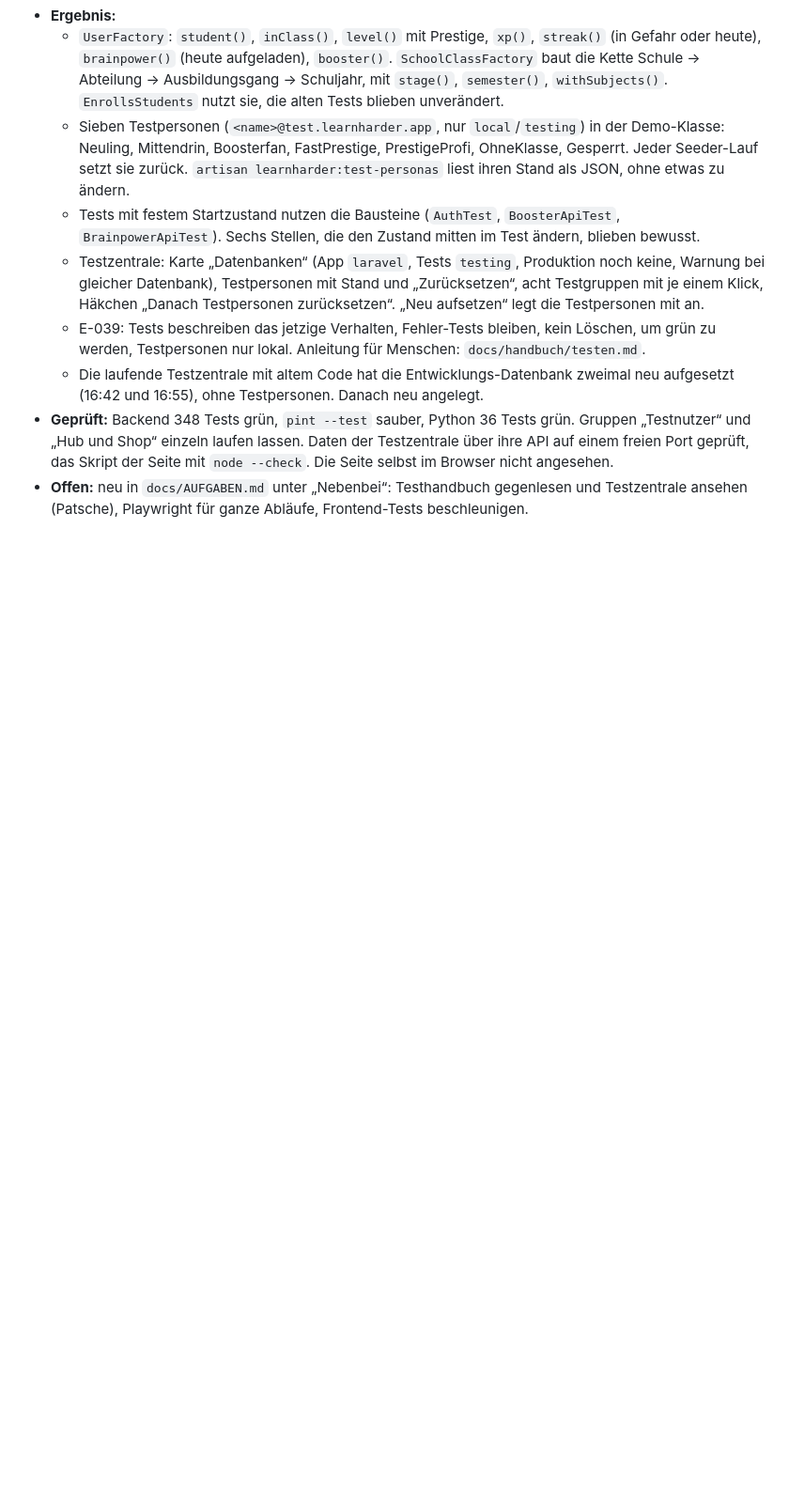
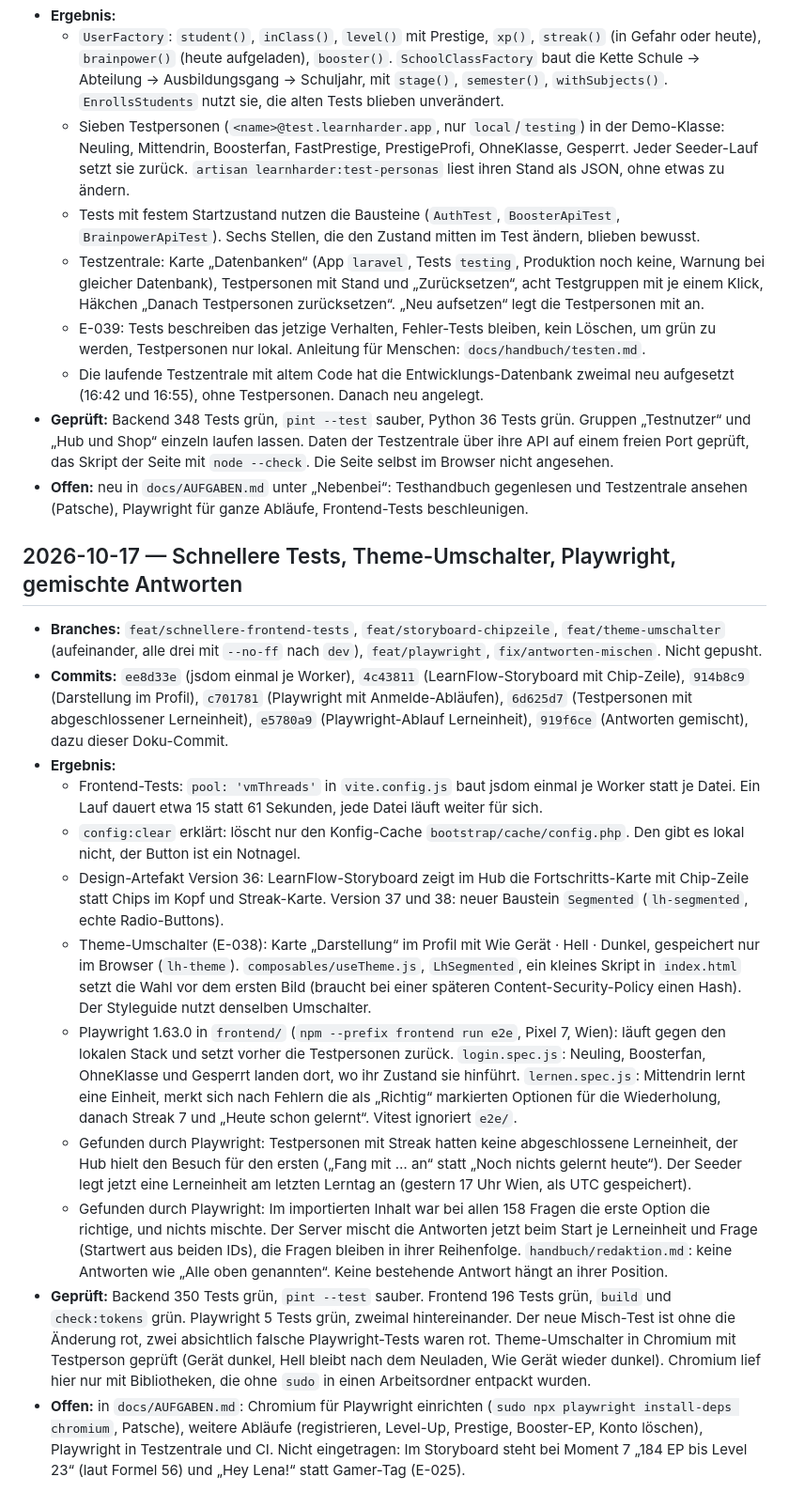
Before and after one commit to patsche387421/learnharder, a Markdown page: agent/SESSION_REPORT.md, the part around the change. Shown at 94% size. Rendered like a GitHub page; blank space fills up the shorter version.

Commit message:
docs: Session-Report Testen, Theme-Umschalter und Playwright

```diff
--- a/agent/SESSION_REPORT.md
+++ b/agent/SESSION_REPORT.md
@@ -470,3 +470,18 @@ V1-Protokoll: `_archiv/agent/SESSION_REPORT.md` und `SESSION_REPORT_ARCHIVE.md`.
   - Die laufende Testzentrale mit altem Code hat die Entwicklungs-Datenbank zweimal neu aufgesetzt (16:42 und 16:55), ohne Testpersonen. Danach neu angelegt.
 - **Geprüft:** Backend 348 Tests grün, `pint --test` sauber, Python 36 Tests grün. Gruppen „Testnutzer“ und „Hub und Shop“ einzeln laufen lassen. Daten der Testzentrale über ihre API auf einem freien Port geprüft, das Skript der Seite mit `node --check`. Die Seite selbst im Browser nicht angesehen.
 - **Offen:** neu in `docs/AUFGABEN.md` unter „Nebenbei“: Testhandbuch gegenlesen und Testzentrale ansehen (Patsche), Playwright für ganze Abläufe, Frontend-Tests beschleunigen.
+
+## 2026-10-17 — Schnellere Tests, Theme-Umschalter, Playwright, gemischte Antworten
+
+- **Branches:** `feat/schnellere-frontend-tests`, `feat/storyboard-chipzeile`, `feat/theme-umschalter` (aufeinander, alle drei mit `--no-ff` nach `dev`), `feat/playwright`, `fix/antworten-mischen`. Nicht gepusht.
+- **Commits:** `ee8d33e` (jsdom einmal je Worker), `4c43811` (LearnFlow-Storyboard mit Chip-Zeile), `914b8c9` (Darstellung im Profil), `c701781` (Playwright mit Anmelde-Abläufen), `6d625d7` (Testpersonen mit abgeschlossener Lerneinheit), `e5780a9` (Playwright-Ablauf Lerneinheit), `919f6ce` (Antworten gemischt), dazu dieser Doku-Commit.
+- **Ergebnis:**
+  - Frontend-Tests: `pool: 'vmThreads'` in `vite.config.js` baut jsdom einmal je Worker statt je Datei. Ein Lauf dauert etwa 15 statt 61 Sekunden, jede Datei läuft weiter für sich.
+  - `config:clear` erklärt: löscht nur den Konfig-Cache `bootstrap/cache/config.php`. Den gibt es lokal nicht, der Button ist ein Notnagel.
+  - Design-Artefakt Version 36: LearnFlow-Storyboard zeigt im Hub die Fortschritts-Karte mit Chip-Zeile statt Chips im Kopf und Streak-Karte. Version 37 und 38: neuer Baustein `Segmented` (`lh-segmented`, echte Radio-Buttons).
+  - Theme-Umschalter (E-038): Karte „Darstellung“ im Profil mit Wie Gerät · Hell · Dunkel, gespeichert nur im Browser (`lh-theme`). `composables/useTheme.js`, `LhSegmented`, ein kleines Skript in `index.html` setzt die Wahl vor dem ersten Bild (braucht bei einer späteren Content-Security-Policy einen Hash). Der Styleguide nutzt denselben Umschalter.
+  - Playwright 1.63.0 in `frontend/` (`npm --prefix frontend run e2e`, Pixel 7, Wien): läuft gegen den lokalen Stack und setzt vorher die Testpersonen zurück. `login.spec.js`: Neuling, Boosterfan, OhneKlasse und Gesperrt landen dort, wo ihr Zustand sie hinführt. `lernen.spec.js`: Mittendrin lernt eine Einheit, merkt sich nach Fehlern die als „Richtig“ markierten Optionen für die Wiederholung, danach Streak 7 und „Heute schon gelernt“. Vitest ignoriert `e2e/`.
+  - Gefunden durch Playwright: Testpersonen mit Streak hatten keine abgeschlossene Lerneinheit, der Hub hielt den Besuch für den ersten („Fang mit … an“ statt „Noch nichts gelernt heute“). Der Seeder legt jetzt eine Lerneinheit am letzten Lerntag an (gestern 17 Uhr Wien, als UTC gespeichert).
+  - Gefunden durch Playwright: Im importierten Inhalt war bei allen 158 Fragen die erste Option die richtige, und nichts mischte. Der Server mischt die Antworten jetzt beim Start je Lerneinheit und Frage (Startwert aus beiden IDs), die Fragen bleiben in ihrer Reihenfolge. `handbuch/redaktion.md`: keine Antworten wie „Alle oben genannten“. Keine bestehende Antwort hängt an ihrer Position.
+- **Geprüft:** Backend 350 Tests grün, `pint --test` sauber. Frontend 196 Tests grün, `build` und `check:tokens` grün. Playwright 5 Tests grün, zweimal hintereinander. Der neue Misch-Test ist ohne die Änderung rot, zwei absichtlich falsche Playwright-Tests waren rot. Theme-Umschalter in Chromium mit Testperson geprüft (Gerät dunkel, Hell bleibt nach dem Neuladen, Wie Gerät wieder dunkel). Chromium lief hier nur mit Bibliotheken, die ohne `sudo` in einen Arbeitsordner entpackt wurden.
+- **Offen:** in `docs/AUFGABEN.md`: Chromium für Playwright einrichten (`sudo npx playwright install-deps chromium`, Patsche), weitere Abläufe (registrieren, Level-Up, Prestige, Booster-EP, Konto löschen), Playwright in Testzentrale und CI. Nicht eingetragen: Im Storyboard steht bei Moment 7 „184 EP bis Level 23“ (laut Formel 56) und „Hey Lena!“ statt Gamer-Tag (E-025).
```
